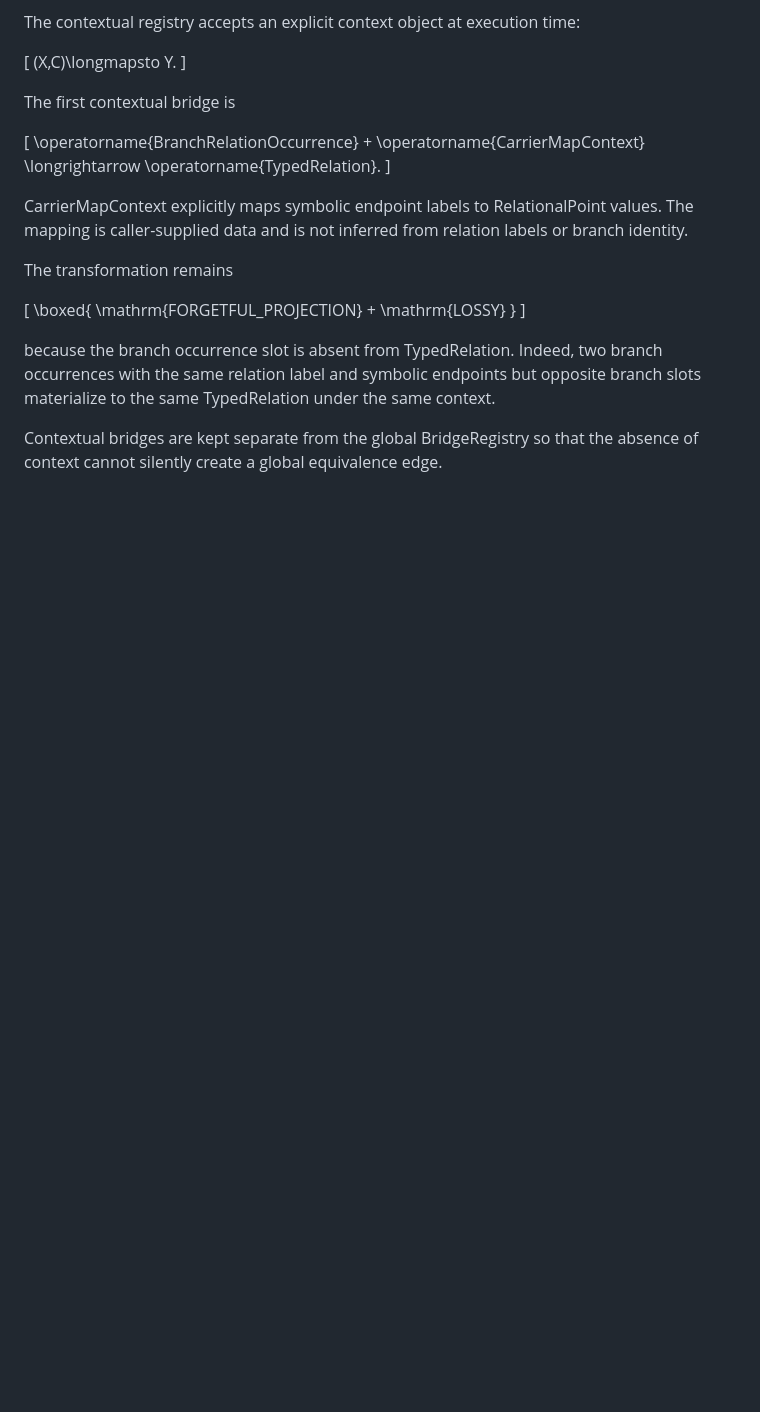
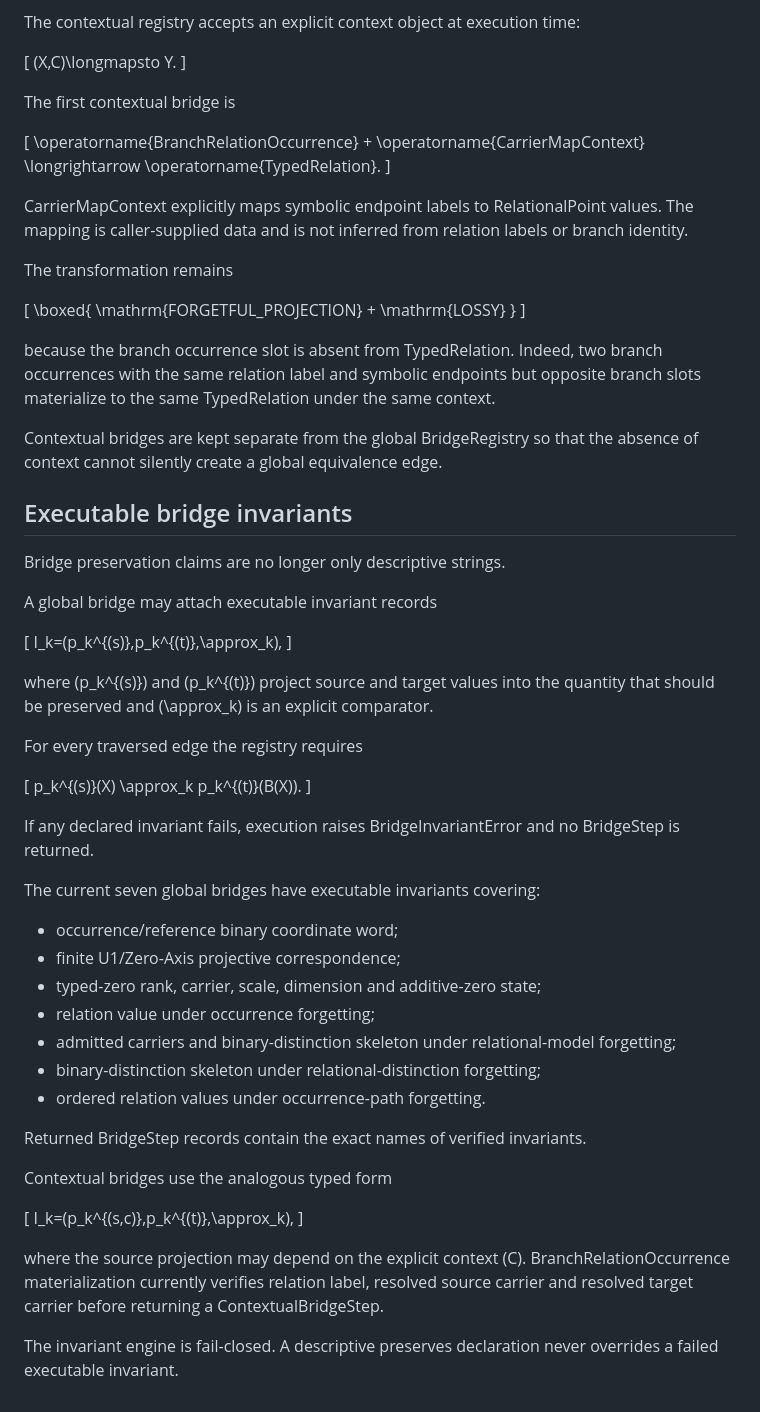
Before and after one commit to AdrianLipa90/Relational-Dynamic-State-Space, a Markdown page: docs/CANONICAL_REDUCTION_GATE.md, the part around the change. Drawn GitHub-style; blank space fills up the shorter version.

Commit message:
docs: formalize executable bridge invariants

```diff
--- a/docs/CANONICAL_REDUCTION_GATE.md
+++ b/docs/CANONICAL_REDUCTION_GATE.md
@@ -787,3 +787,55 @@ context.
 
 Contextual bridges are kept separate from the global BridgeRegistry so that
 the absence of context cannot silently create a global equivalence edge.
+
+
+## Executable bridge invariants
+
+Bridge preservation claims are no longer only descriptive strings.
+
+A global bridge may attach executable invariant records
+
+\[
+I_k=(p_k^{(s)},p_k^{(t)},\approx_k),
+\]
+
+where \(p_k^{(s)}\) and \(p_k^{(t)}\) project source and target values into the
+quantity that should be preserved and \(\approx_k\) is an explicit comparator.
+
+For every traversed edge the registry requires
+
+\[
+p_k^{(s)}(X)
+\approx_k
+p_k^{(t)}(B(X)).
+\]
+
+If any declared invariant fails, execution raises BridgeInvariantError and no
+BridgeStep is returned.
+
+The current seven global bridges have executable invariants covering:
+
+- occurrence/reference binary coordinate word;
+- finite U1/Zero-Axis projective correspondence;
+- typed-zero rank, carrier, scale, dimension and additive-zero state;
+- relation value under occurrence forgetting;
+- admitted carriers and binary-distinction skeleton under relational-model
+  forgetting;
+- binary-distinction skeleton under relational-distinction forgetting;
+- ordered relation values under occurrence-path forgetting.
+
+Returned BridgeStep records contain the exact names of verified invariants.
+
+Contextual bridges use the analogous typed form
+
+\[
+I_k=(p_k^{(s,c)},p_k^{(t)},\approx_k),
+\]
+
+where the source projection may depend on the explicit context \(C\).
+BranchRelationOccurrence materialization currently verifies relation label,
+resolved source carrier and resolved target carrier before returning a
+ContextualBridgeStep.
+
+The invariant engine is fail-closed. A descriptive preserves declaration never
+overrides a failed executable invariant.
```
